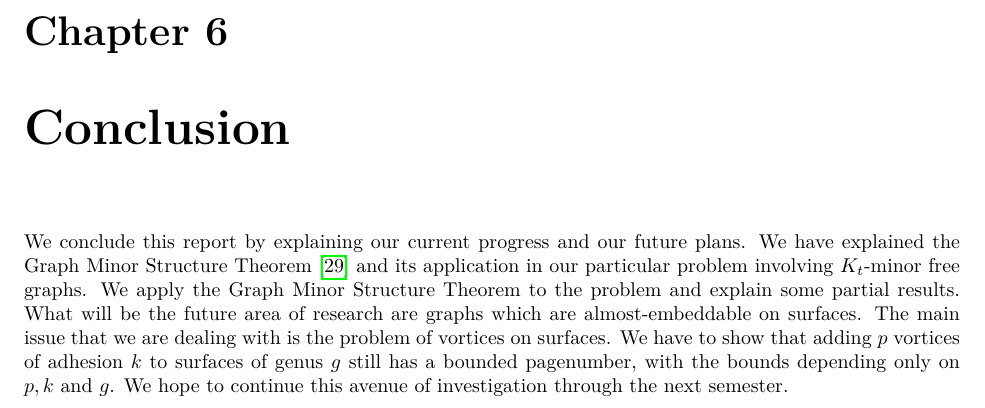
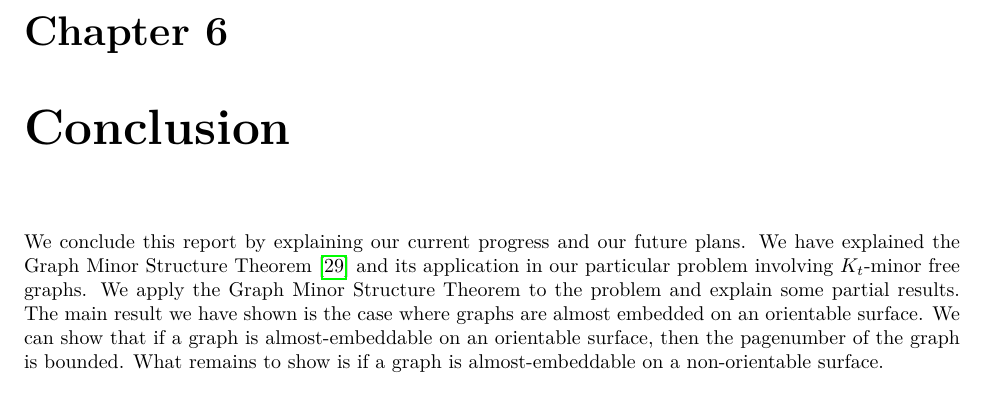
Before and after one commit to ErickLuu/Honours-Project-Notes, a LaTeX thesis (Notes/Structural Graph Theory/thesis.tex): part of page 28 of 30, cut so that both start at the same text. Compiled offline with LuaLaTeX.

Commit message:
txs auto checkin

```diff
--- a/Notes/Structural Graph Theory/thesis.tex
+++ b/Notes/Structural Graph Theory/thesis.tex
@@ -94,6 +94,8 @@ In this report we outline our current progress in proving that $K_t$-minor free
 \include{chapters/proofattempt}
 
 \chapter{Conclusion}\label{chap:conclusion}
-We conclude this report by explaining our current progress and our future plans. We have explained the Graph Minor Structure Theorem \cite{robertsonGraphMinorsXVI2003} and its application in our particular problem involving $K_t$-minor free graphs. We apply the Graph Minor Structure Theorem to the problem and explain some partial results. What will be the future area of research are graphs which are almost-embeddable on surfaces. The main issue that we are dealing with is the problem of vortices on surfaces. We have to show that adding $p$ vortices of adhesion $k$ to surfaces of genus $g$ still has a bounded pagenumber, with the bounds depending only on $p, k$ and $g$. We hope to continue this avenue of investigation through the next semester.
+We conclude this report by explaining our current progress and our future plans. We have explained the Graph Minor Structure Theorem \cite{robertsonGraphMinorsXVI2003} and its application in our particular problem involving $K_t$-minor free graphs. We apply the Graph Minor Structure Theorem to the problem and explain some partial results.
+The main result we have shown is the case where graphs are almost embedded on an orientable surface. We can show that if a graph is almost-embeddable on an orientable surface, then the pagenumber of the graph is bounded.
+What remains to show is if a graph is almost-embeddable on a non-orientable surface.
 \printbibliography
 \end{document}
```
